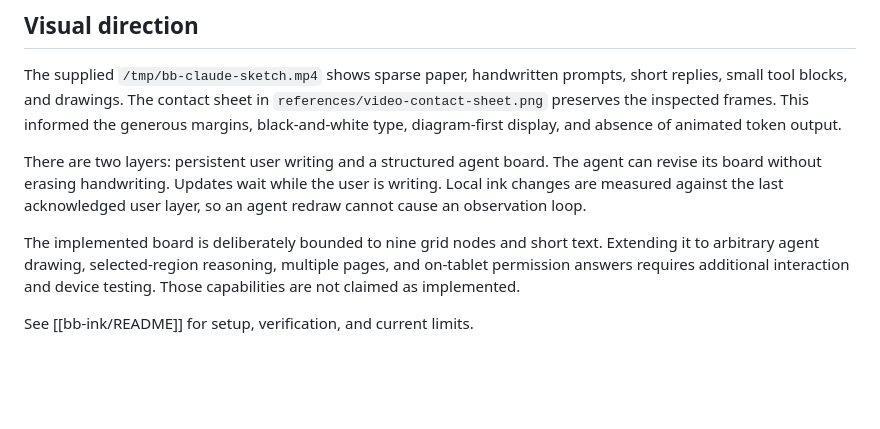
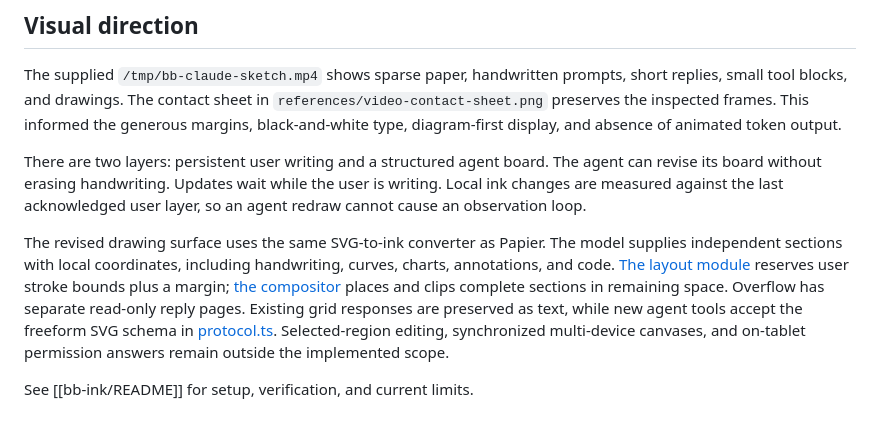
Before and after one commit to swairshah/Remarkable, a Markdown page: bb-ink/STUDY.md, the part around the change. Rendered like a GitHub page; blank space fills up the shorter version.

Commit message:
Auto-save: Updated bb-ink/STUDY.md

```diff
--- a/bb-ink/STUDY.md
+++ b/bb-ink/STUDY.md
@@ -31,6 +31,6 @@ The supplied `/tmp/bb-claude-sketch.mp4` shows sparse paper, handwritten prompts
 
 There are two layers: persistent user writing and a structured agent board. The agent can revise its board without erasing handwriting. Updates wait while the user is writing. Local ink changes are measured against the last acknowledged user layer, so an agent redraw cannot cause an observation loop.
 
-The implemented board is deliberately bounded to nine grid nodes and short text. Extending it to arbitrary agent drawing, selected-region reasoning, multiple pages, and on-tablet permission answers requires additional interaction and device testing. Those capabilities are not claimed as implemented.
+The revised drawing surface uses the same SVG-to-ink converter as Papier. The model supplies independent sections with local coordinates, including handwriting, curves, charts, annotations, and code. [The layout module](src/layout.rs) reserves user stroke bounds plus a margin; [the compositor](src/scene.rs) places and clips complete sections in remaining space. Overflow has separate read-only reply pages. Existing grid responses are preserved as text, while new agent tools accept the freeform SVG schema in [protocol.ts](bb-plugin-ink/protocol.ts). Selected-region editing, synchronized multi-device canvases, and on-tablet permission answers remain outside the implemented scope.
 
 See [[bb-ink/README]] for setup, verification, and current limits.
```
